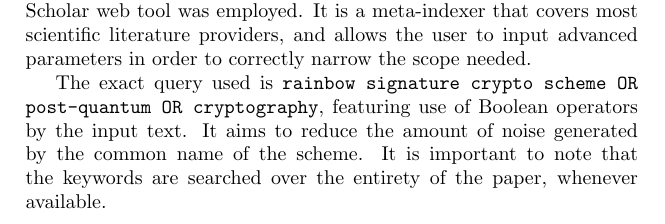
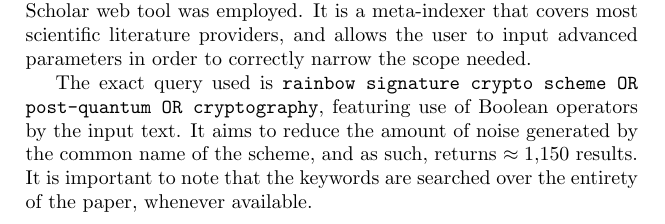
Before and after one commit to zambonin/msc, a LaTeX thesis (main.tex): part of page 6 of 9, cut so that both start at the same text. Compiled offline with pdfLaTeX.

Commit message:
overleaf_to_git: update main.tex from r920 to r926

```diff
--- a/main.tex
+++ b/main.tex
@@ -98,7 +98,7 @@ In this chapter, we describe the research strategy applied to produce this work.
 
 We inspect formal works such as journal and conference articles, and monographs. We restrict ourselves to works published exactly after the first formal description of Rainbow~\cite{}, and particularly select ones that deal with reduction of key sizes. To conduct this analysis, the Google Scholar web tool was employed. It is a meta-indexer that covers most scientific literature providers, and allows the user to input advanced parameters in order to correctly narrow the scope needed.
 
-The exact query used is \texttt{rainbow signature crypto scheme OR post-quantum OR cryptography}, featuring use of Boolean operators by the input text. It aims to reduce the amount of noise generated by the common name of the scheme. It is important to note that the keywords are searched over the entirety of the paper, whenever available.
+The exact query used is \texttt{rainbow signature crypto scheme OR post-quantum OR cryptography}, featuring use of Boolean operators by the input text. It aims to reduce the amount of noise generated by the common name of the scheme, and as such, returns $\approx 1{,}150$ results. It is important to note that the keywords are searched over the entirety of the paper, whenever available.
 
 \subsubsection{Hypothesis.}
 
```
